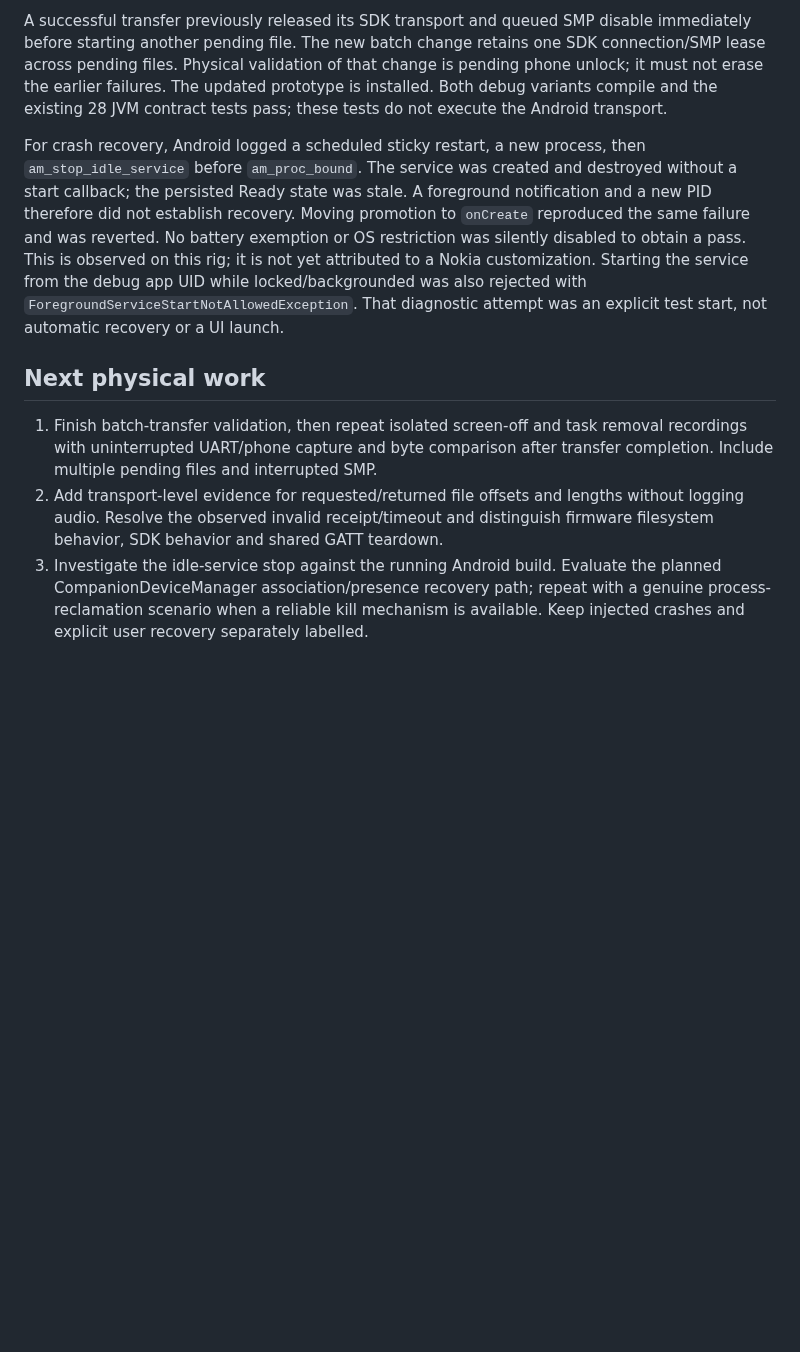
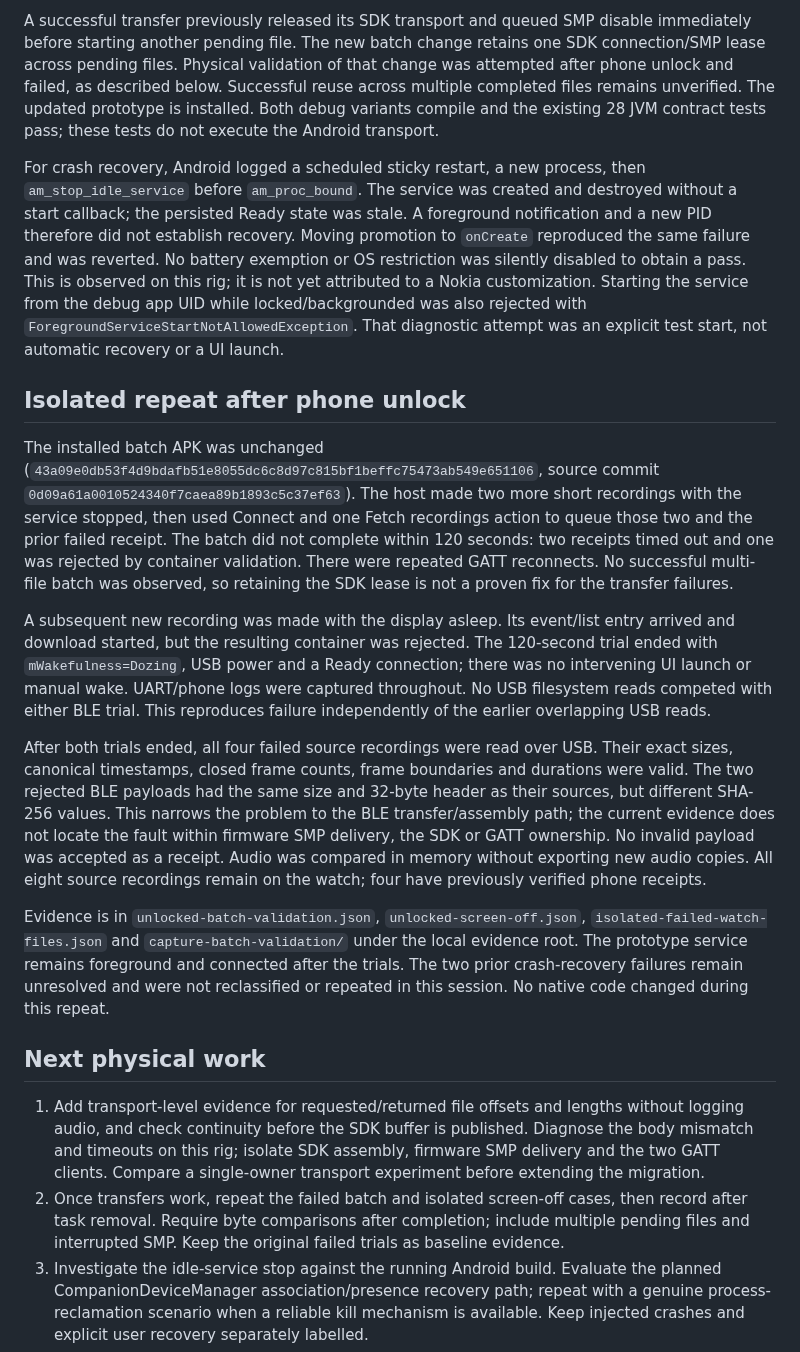
Before and after one commit to ZSWatch/ZSWatch-App, a Markdown page: ANDROID_COMPANION_NOKIA_SMOKE.md, the part around the change. Rendered like a GitHub page; blank space fills up the shorter version.

Commit message:
Record isolated Nokia batch and screen-off transfer failures

```diff
--- a/ANDROID_COMPANION_NOKIA_SMOKE.md
+++ b/ANDROID_COMPANION_NOKIA_SMOKE.md
@@ -56,7 +56,8 @@ screen-off scenario, so repeat that case without competing filesystem reads.
 A successful transfer previously released its SDK transport and queued SMP
 disable immediately before starting another pending file. The new batch change
 retains one SDK connection/SMP lease across pending files. Physical validation of
-that change is pending phone unlock; it must not erase the earlier failures.
+that change was attempted after phone unlock and failed, as described below.
+Successful reuse across multiple completed files remains unverified.
 The updated prototype is installed. Both debug variants compile and the existing
 28 JVM contract tests pass; these tests do not execute the Android transport.
 
@@ -71,14 +72,51 @@ Starting the service from the debug app UID while locked/backgrounded was also
 rejected with `ForegroundServiceStartNotAllowedException`. That diagnostic
 attempt was an explicit test start, not automatic recovery or a UI launch.
 
+## Isolated repeat after phone unlock
+
+The installed batch APK was unchanged (`43a09e0db53f4d9bdafb51e8055dc6c8d97c815bf1beffc75473ab549e651106`,
+source commit `0d09a61a0010524340f7caea89b1893c5c37ef63`). The host made two more
+short recordings with the service stopped, then used Connect and one Fetch
+recordings action to queue those two and the prior failed receipt. The batch did
+not complete within 120 seconds: two receipts timed out and one was rejected by
+container validation. There were repeated GATT reconnects. No successful
+multi-file batch was observed, so retaining the SDK lease is not a proven fix
+for the transfer failures.
+
+A subsequent new recording was made with the display asleep. Its event/list
+entry arrived and download started, but the resulting container was rejected.
+The 120-second trial ended with `mWakefulness=Dozing`, USB power and a Ready
+connection; there was no intervening UI launch or manual wake. UART/phone logs
+were captured throughout. No USB filesystem reads competed with either BLE trial.
+This reproduces failure independently of the earlier overlapping USB reads.
+
+After both trials ended, all four failed source recordings were read over USB.
+Their exact sizes, canonical timestamps, closed frame counts, frame boundaries
+and durations were valid. The two rejected BLE payloads had the same size and
+32-byte header as their sources, but different SHA-256 values. This narrows the
+problem to the BLE transfer/assembly path; the current evidence does not locate
+the fault within firmware SMP delivery, the SDK or GATT ownership. No invalid
+payload was accepted as a receipt. Audio was compared in memory without exporting
+new audio copies. All eight source recordings remain on the watch; four have
+previously verified phone receipts.
+
+Evidence is in `unlocked-batch-validation.json`, `unlocked-screen-off.json`,
+`isolated-failed-watch-files.json` and `capture-batch-validation/` under the local
+evidence root. The prototype service remains foreground and connected after the
+trials. The two prior crash-recovery failures remain unresolved and were not
+reclassified or repeated in this session. No native code changed during this repeat.
+
 ## Next physical work
 
-1. Finish batch-transfer validation, then repeat isolated screen-off and task
-   removal recordings with uninterrupted UART/phone capture and byte comparison
-   after transfer completion. Include multiple pending files and interrupted SMP.
-2. Add transport-level evidence for requested/returned file offsets and lengths
-   without logging audio. Resolve the observed invalid receipt/timeout and
-   distinguish firmware filesystem behavior, SDK behavior and shared GATT teardown.
+1. Add transport-level evidence for requested/returned file offsets and lengths
+   without logging audio, and check continuity before the SDK buffer is published.
+   Diagnose the body mismatch and timeouts on this rig; isolate SDK assembly,
+   firmware SMP delivery and the two GATT clients. Compare a single-owner transport
+   experiment before extending the migration.
+2. Once transfers work, repeat the failed batch and isolated screen-off cases,
+   then record after task removal. Require byte comparisons after completion;
+   include multiple pending files and interrupted SMP. Keep the original failed
+   trials as baseline evidence.
 3. Investigate the idle-service stop against the running Android build. Evaluate
    the planned CompanionDeviceManager association/presence recovery path; repeat
    with a genuine process-reclamation scenario when a reliable kill mechanism is
```
Also changed, not shown: ANDROID_COMPANION_RUNTIME_PROTOTYPE.md (+2 -1 lines), COMPANION_BACKGROUND_IMPLEMENTATION_PLAN.md (+7 -1 lines).
